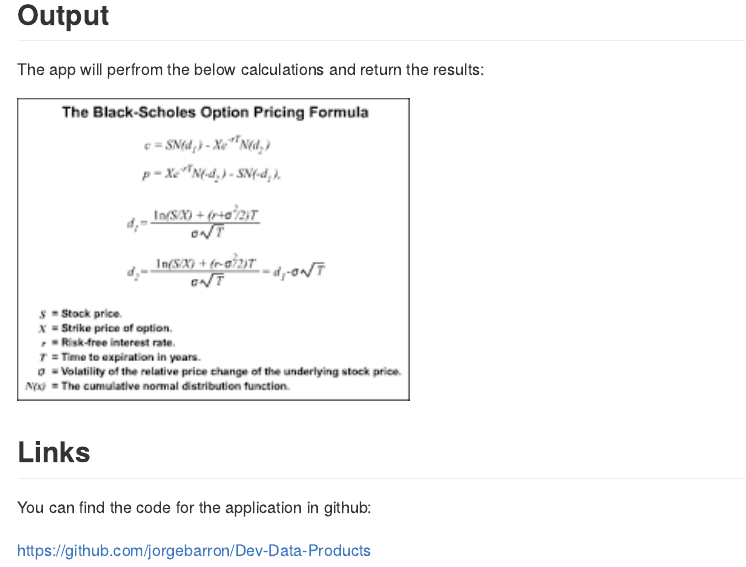
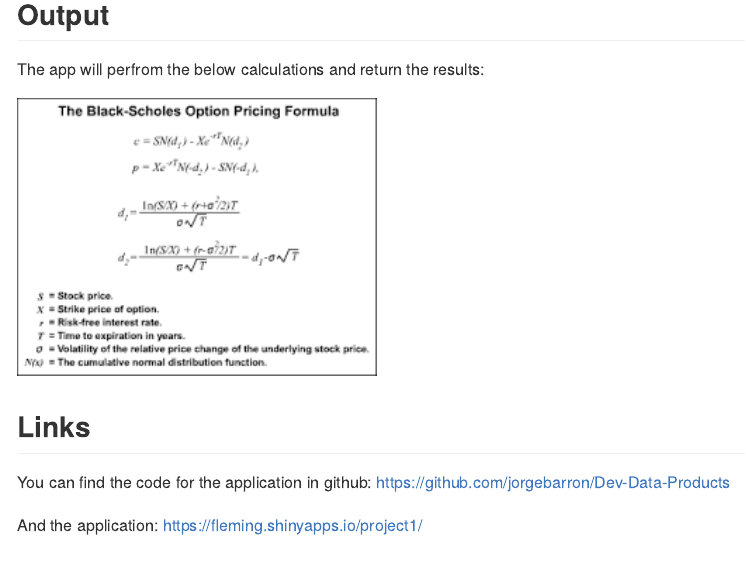
Before and after one commit to jorgebarron/Dev-Data-Products, an R Markdown document (Option Calculator/index.Rmd): the page in a window 1100 px wide, from 890 px down. The pictures show the output file Option Calculator/index.md that the author committed with the source, drawn offline in the style of GitHub.

Commit message:
with link

```diff
--- a/Option Calculator/index.Rmd
+++ b/Option Calculator/index.Rmd
@@ -50,11 +50,13 @@ The app will perfrom the below calculations and return the results:
 
 
 
-<img height='300' src = './assets/img/download.png'></img>
+<img height='275' src = './assets/img/download.png'></img>
 
 
 ## Links
 
 You can find the code for the application in github:
+https://github.com/jorgebarron/Dev-Data-Products
 
-https://github.com/jorgebarron/Dev-Data-Products
+And the application:
+https://fleming.shinyapps.io/project1/
```
Also changed, not shown: Option Calculator/index.html, Option Calculator/index.md.
